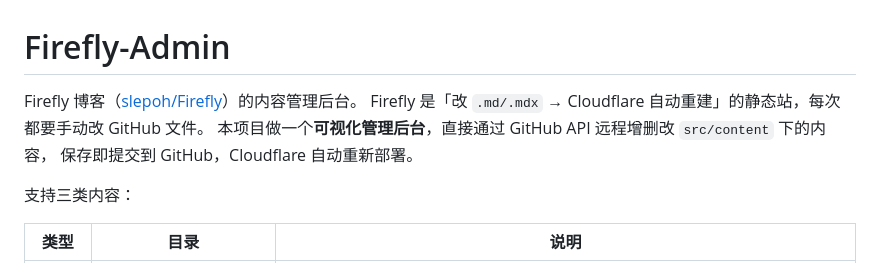
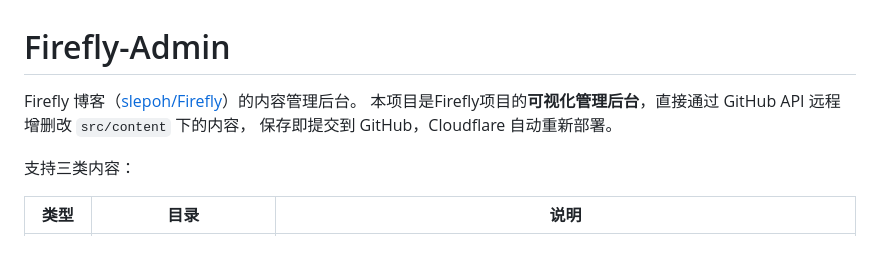
Before and after one commit to slepoh/Firefly-Admin, a Markdown page: README.md, the part around the change. Drawn GitHub-style.

```diff
--- a/README.md
+++ b/README.md
@@ -1,8 +1,7 @@
 # Firefly-Admin
 
 Firefly 博客（[slepoh/Firefly](https://github.com/slepoh/Firefly)）的内容管理后台。
-Firefly 是「改 `.md/.mdx` → Cloudflare 自动重建」的静态站，每次都要手动改 GitHub 文件。
-本项目做一个**可视化管理后台**，直接通过 GitHub API 远程增删改 `src/content` 下的内容，
+本项目是Firefly项目的**可视化管理后台**，直接通过 GitHub API 远程增删改 `src/content` 下的内容，
 保存即提交到 GitHub，Cloudflare 自动重新部署。
 
 支持三类内容：
```
